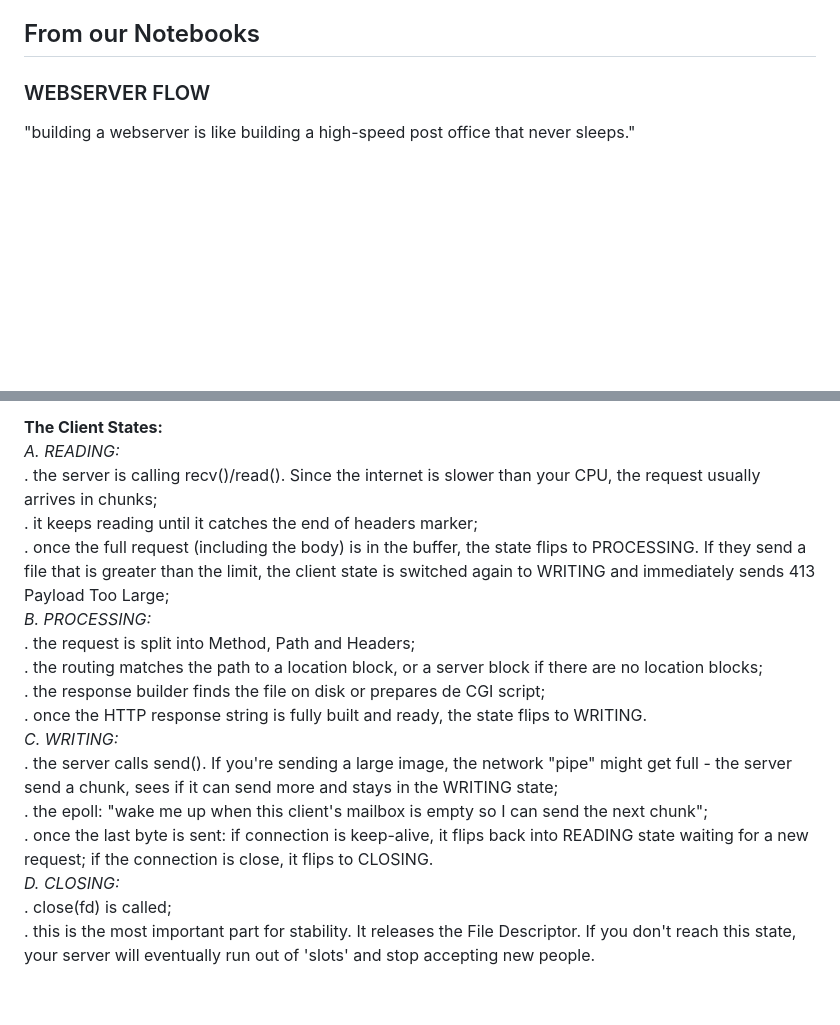
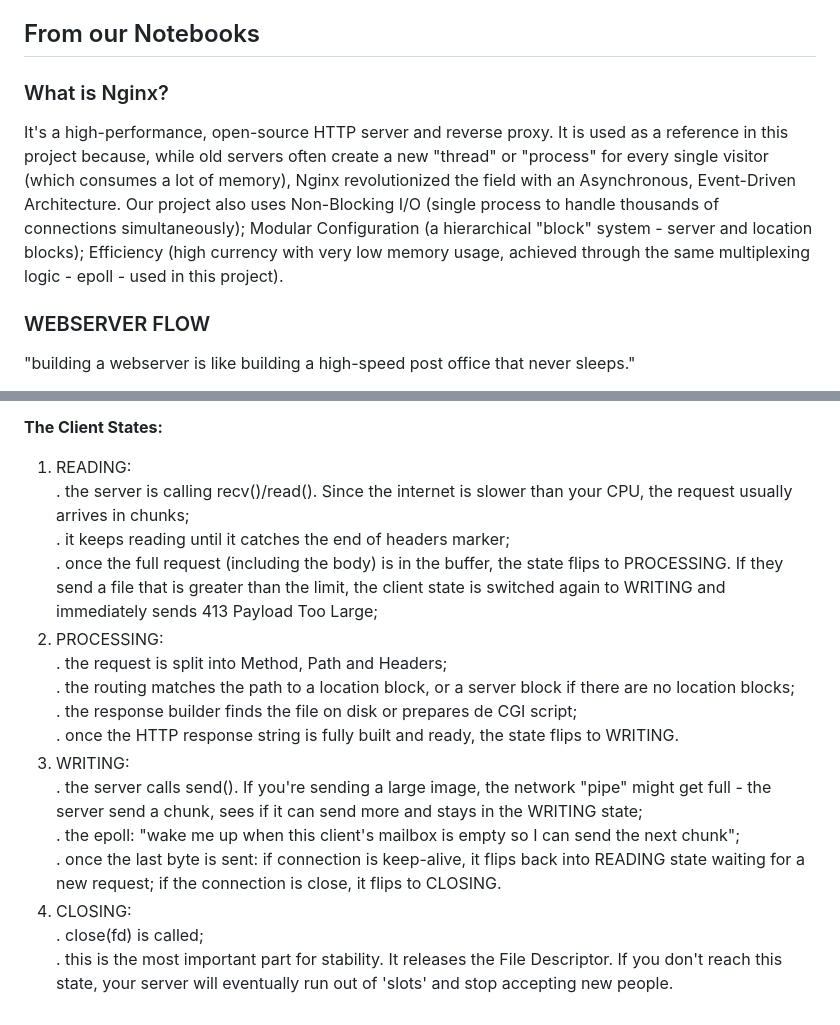
Before and after one commit to mjbalouta/webserv, a Markdown page: README.md, 2 parts joined by grey strips. Drawn GitHub-style; blank space fills up the shorter version.

Commit message:
feat: added a 'what's nginx' block to README

```diff
--- a/README.md
+++ b/README.md
@@ -33,6 +33,9 @@ https://nginx.org/
 AI tools were used during this project's development to assist with task organization, conceptual research, and architectural workflow design. It served as an educational aid to deepen our understanding of a webserver flow.
 
 ## From our Notebooks
+
+### What is Nginx?
+It's a high-performance, open-source HTTP server and reverse proxy. It is used as a reference in this project because, while old servers often create a new "thread" or "process" for every single visitor (which consumes a lot of memory), Nginx revolutionized the field with an Asynchronous, Event-Driven Architecture. Our project also uses Non-Blocking I/O (single process to handle thousands of connections simultaneously); Modular Configuration (a hierarchical "block" system - server and location blocks); Efficiency (high currency with very low memory usage, achieved through the same multiplexing logic - epoll - used in this project).
 
 ### WEBSERVER FLOW
 "building a webserver is like building a high-speed post office that never sleeps."
@@ -119,19 +122,19 @@ The Response person doesn't send the data themselves. They fill up a string or a
 
 
 **The Client States:**
-*A. READING:*
+1. READING:
 . the server is calling recv()/read(). Since the internet is slower than your CPU, the request usually arrives in chunks;
 . it keeps reading until it catches the end of headers marker;
 . once the full request (including the body) is in the buffer, the state flips to PROCESSING. If they send a file that is greater than the limit, the client state is switched again to WRITING and immediately sends 413 Payload Too Large;
-*B. PROCESSING:*
+2. PROCESSING:
 . the request is split into Method, Path and Headers;
 . the routing matches the path to a location block, or a server block if there are no location blocks;
 . the response builder finds the file on disk or prepares de CGI script;
 . once the HTTP response string is fully built and ready, the state flips to WRITING.
-*C. WRITING:*
+3. WRITING:
 . the server calls send(). If you're sending a large image, the network "pipe" might get full - the server send a chunk, sees if it can send more and stays in the WRITING state;
 . the epoll: "wake me up when this client's mailbox is empty so I can send the next chunk";
 . once the last byte is sent: if connection is keep-alive, it flips back into READING state waiting for a new request; if the connection is close, it flips to CLOSING.
-*D. CLOSING:*
+4. CLOSING:
 . close(fd) is called;
 . this is the most important part for stability. It releases the File Descriptor. If you don't reach this state, your server will eventually run out of 'slots' and stop accepting new people.
```
Also changed, not shown: other parts of README.md (+1 -1 lines).
